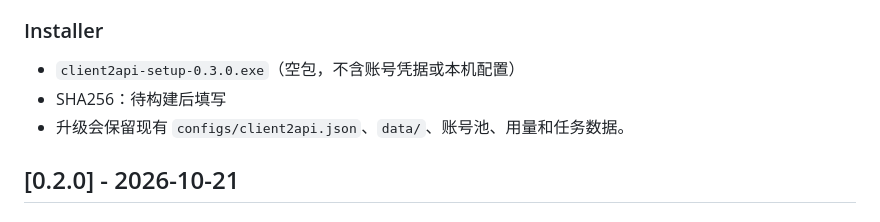
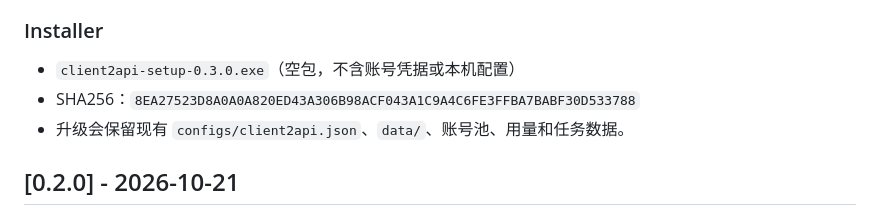
Before and after one commit to Cvencent/client2api, a Markdown page: CHANGELOG.md, the part around the change. GitHub-like rendering.

Commit message:
docs(changelog): record installer sha256 for v0.3.0

```diff
--- a/CHANGELOG.md
+++ b/CHANGELOG.md
@@ -64,7 +64,7 @@
 ### Installer
 
 - `client2api-setup-0.3.0.exe`（空包，不含账号凭据或本机配置）
-- SHA256：待构建后填写
+- SHA256：`8EA27523D8A0A0A820ED43A306B98ACF043A1C9A4C6FE3FFBA7BABF30D533788`
 - 升级会保留现有 `configs/client2api.json`、`data/`、账号池、用量和任务数据。
 
 ## [0.2.0] - 2026-10-21
```
